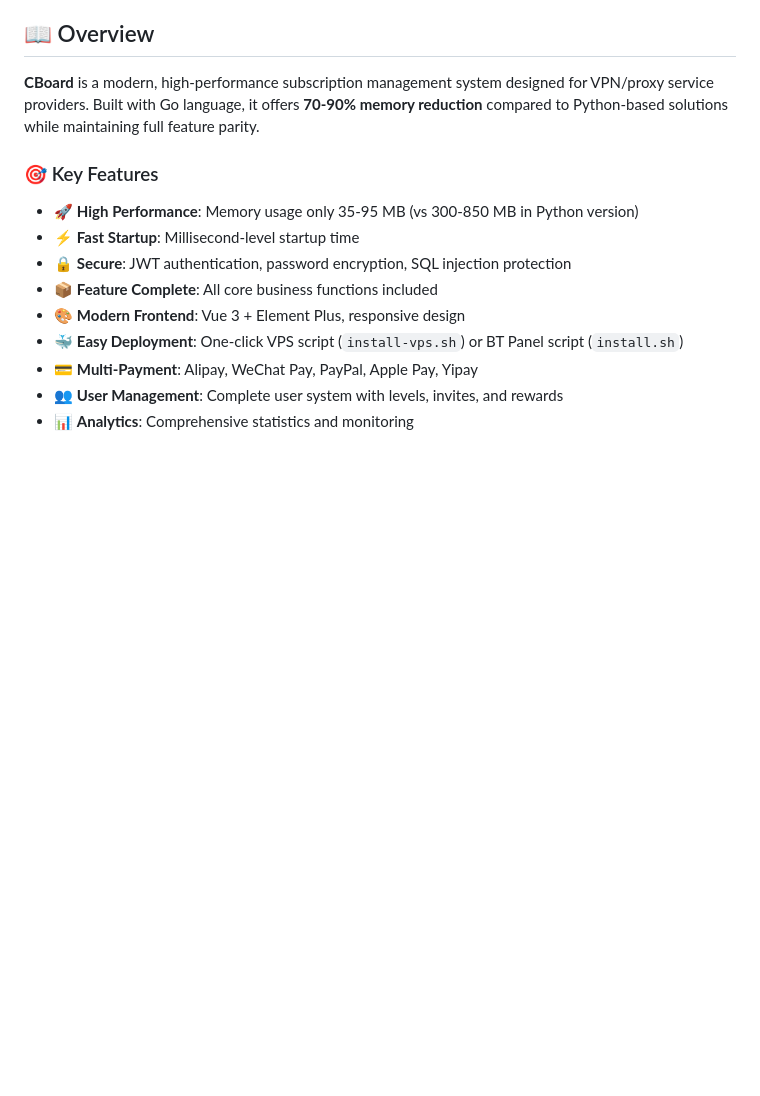
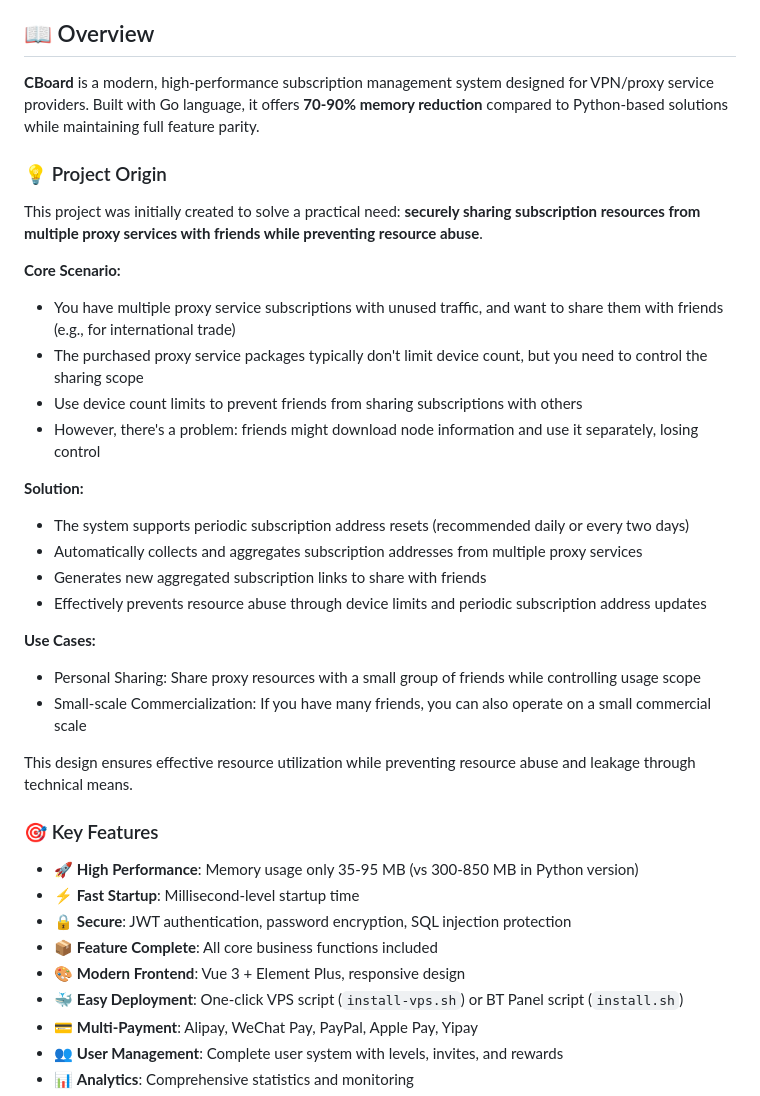
Before and after one commit to moneyfly1/myweb, a Markdown page: README.md, the part around the change. Drawn GitHub-style; blank space fills up the shorter version.

```diff
--- a/README.md
+++ b/README.md
@@ -7,6 +7,28 @@
 ## 📖 Overview
 
 **CBoard** is a modern, high-performance subscription management system designed for VPN/proxy service providers. Built with Go language, it offers **70-90% memory reduction** compared to Python-based solutions while maintaining full feature parity.
+
+### 💡 Project Origin
+
+This project was initially created to solve a practical need: **securely sharing subscription resources from multiple proxy services with friends while preventing resource abuse**.
+
+**Core Scenario:**
+- You have multiple proxy service subscriptions with unused traffic, and want to share them with friends (e.g., for international trade)
+- The purchased proxy service packages typically don't limit device count, but you need to control the sharing scope
+- Use device count limits to prevent friends from sharing subscriptions with others
+- However, there's a problem: friends might download node information and use it separately, losing control
+
+**Solution:**
+- The system supports periodic subscription address resets (recommended daily or every two days)
+- Automatically collects and aggregates subscription addresses from multiple proxy services
+- Generates new aggregated subscription links to share with friends
+- Effectively prevents resource abuse through device limits and periodic subscription address updates
+
+**Use Cases:**
+- Personal Sharing: Share proxy resources with a small group of friends while controlling usage scope
+- Small-scale Commercialization: If you have many friends, you can also operate on a small commercial scale
+
+This design ensures effective resource utilization while preventing resource abuse and leakage through technical means.
 
 ### 🎯 Key Features
 
```
Also changed, not shown: README_zh.md (+22 -0 lines).
